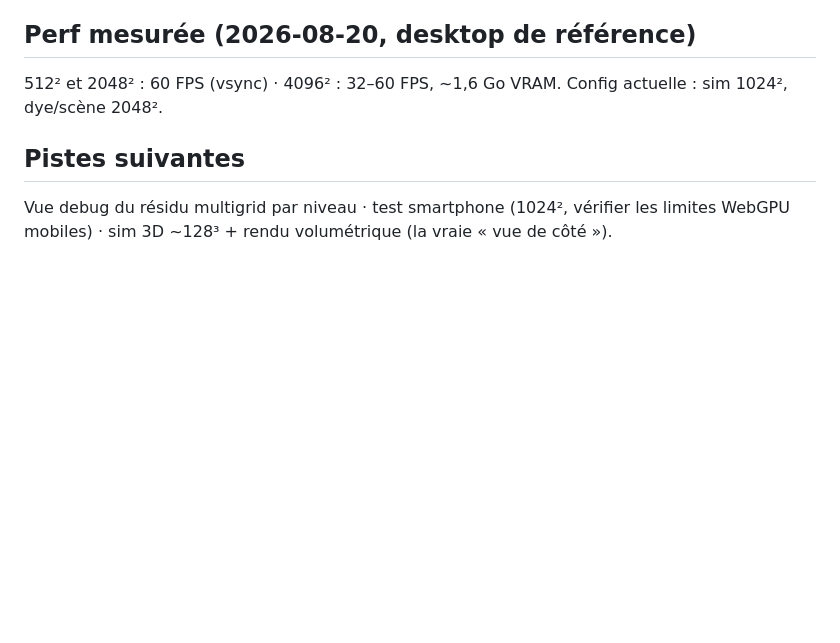
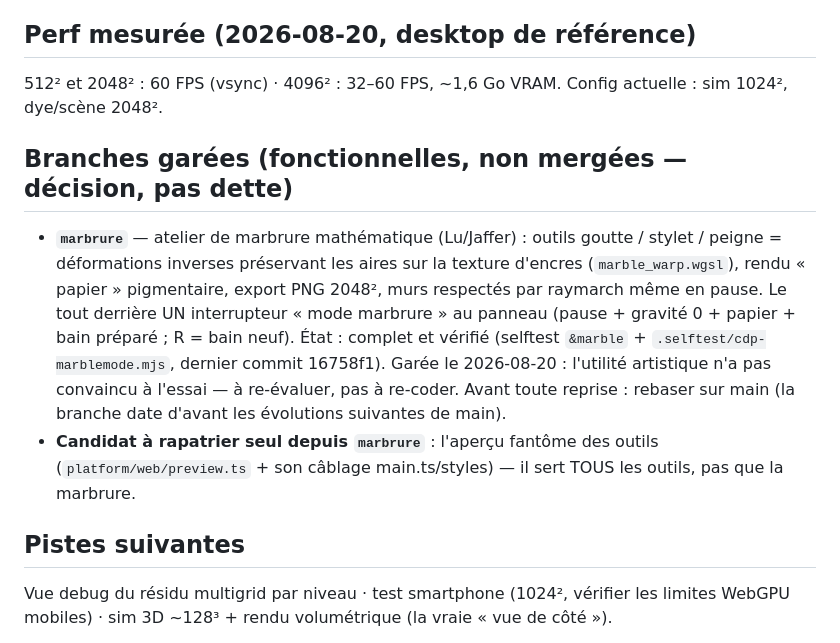
Before and after one commit to warnotte/LiquidVM, a Markdown page: NOTES-DEV.md, the part around the change. Rendered like a GitHub page; blank space fills up the shorter version.

Commit message:
Doc : la branche marbrure est garée, état et raison consignés
L'atelier de marbrure (mode à interrupteur unique, murs respectés,
export PNG) est complet et vérifié sur la branche marbrure, mais ne
convainc pas comme utilité du produit — non mergé par décision.
NOTES-DEV consigne son état exact pour une reprise éventuelle, et le
candidat à rapatrier seul (aperçu fantôme des outils).

Co-Authored-By: Claude Fable 5 <noreply@anthropic.com>

```diff
--- a/NOTES-DEV.md
+++ b/NOTES-DEV.md
@@ -80,6 +80,22 @@ typecheck strict + bundle. Aucune dépendance runtime.
 512² et 2048² : 60 FPS (vsync) · 4096² : 32–60 FPS, ~1,6 Go VRAM.
 Config actuelle : sim 1024², dye/scène 2048².
 
+## Branches garées (fonctionnelles, non mergées — décision, pas dette)
+
+- **`marbrure`** — atelier de marbrure mathématique (Lu/Jaffer) : outils goutte /
+  stylet / peigne = déformations inverses préservant les aires sur la texture
+  d'encres (`marble_warp.wgsl`), rendu « papier » pigmentaire, export PNG 2048²,
+  murs respectés par raymarch même en pause. Le tout derrière UN interrupteur
+  « mode marbrure » au panneau (pause + gravité 0 + papier + bain préparé ;
+  R = bain neuf). État : complet et vérifié (selftest `&marble` +
+  `.selftest/cdp-marblemode.mjs`, dernier commit 16758f1). Garée le 2026-08-20 :
+  l'utilité artistique n'a pas convaincu à l'essai — à re-évaluer, pas à re-coder.
+  Avant toute reprise : rebaser sur main (la branche date d'avant les évolutions
+  suivantes de main).
+- **Candidat à rapatrier seul depuis `marbrure`** : l'aperçu fantôme des outils
+  (`platform/web/preview.ts` + son câblage main.ts/styles) — il sert TOUS les
+  outils, pas que la marbrure.
+
 ## Pistes suivantes
 
 Vue debug du résidu multigrid par niveau · test smartphone (1024², vérifier les limites
```
